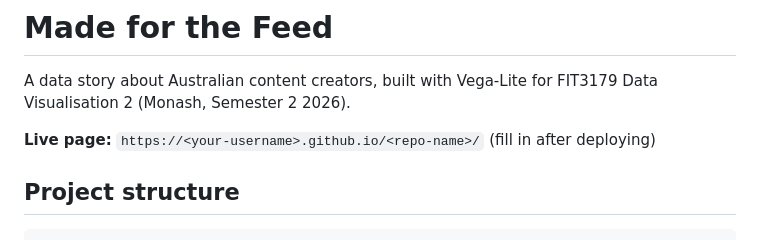
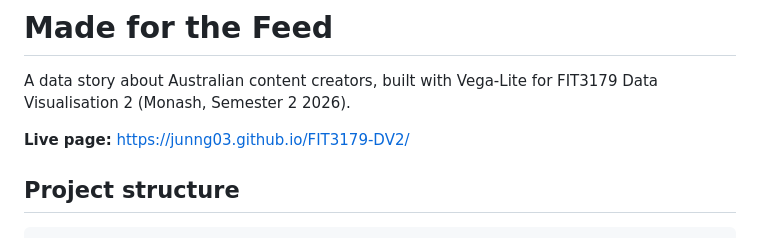
Before and after one commit to junng03/FIT3179-DV2, a Markdown page: README.md, the part around the change. Drawn GitHub-style.

Commit message:
README: add live page URL
Co-Authored-By: Claude Opus 5.5 <noreply@anthropic.com>

```diff
--- a/README.md
+++ b/README.md
@@ -2,7 +2,7 @@
 
 A data story about Australian content creators, built with Vega-Lite for FIT3179 Data Visualisation 2 (Monash, Semester 2 2026).
 
-**Live page:** `https://<your-username>.github.io/<repo-name>/` (fill in after deploying)
+**Live page:** https://junng03.github.io/FIT3179-DV2/
 
 ## Project structure
 
```
